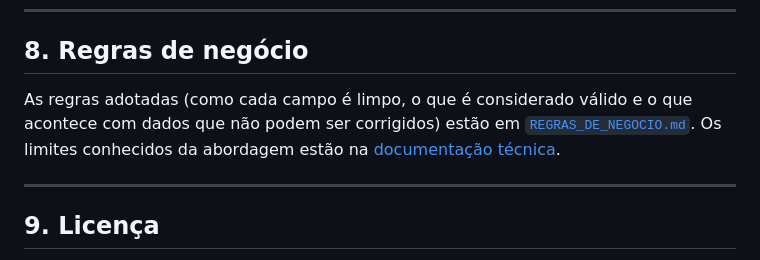
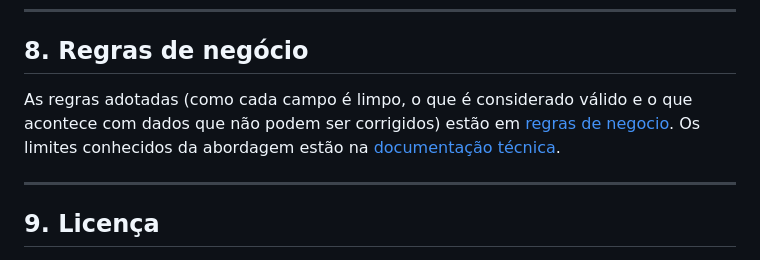
Before and after one commit to fernandosilvaruy-ops/Projeto-Integrador-Primora, a Markdown page: README.md, the part around the change. Rendered like a GitHub page.

Commit message:
ajustes no link de regras de negocios

```diff
--- a/README.md
+++ b/README.md
@@ -222,7 +222,7 @@ Também fazem parte do projeto os scripts de dados `padronizar_Clientes.py`, `an
 
 ## 8. Regras de negócio
 
-As regras adotadas (como cada campo é limpo, o que é considerado válido e o que acontece com dados que não podem ser corrigidos) estão em [`REGRAS_DE_NEGOCIO.md`](REGRAS_DE_NEGOCIO.md). Os limites conhecidos da abordagem estão na [documentação técnica](docs/DOCUMENTACAO_TECNICA.md#10-limites-conhecidos).
+As regras adotadas (como cada campo é limpo, o que é considerado válido e o que acontece com dados que não podem ser corrigidos) estão em [regras de negocio](REGRAS_DE_NEGOCIO.md). Os limites conhecidos da abordagem estão na [documentação técnica](docs/DOCUMENTACAO_TECNICA.md#10-limites-conhecidos).
 
 ---
 
```
